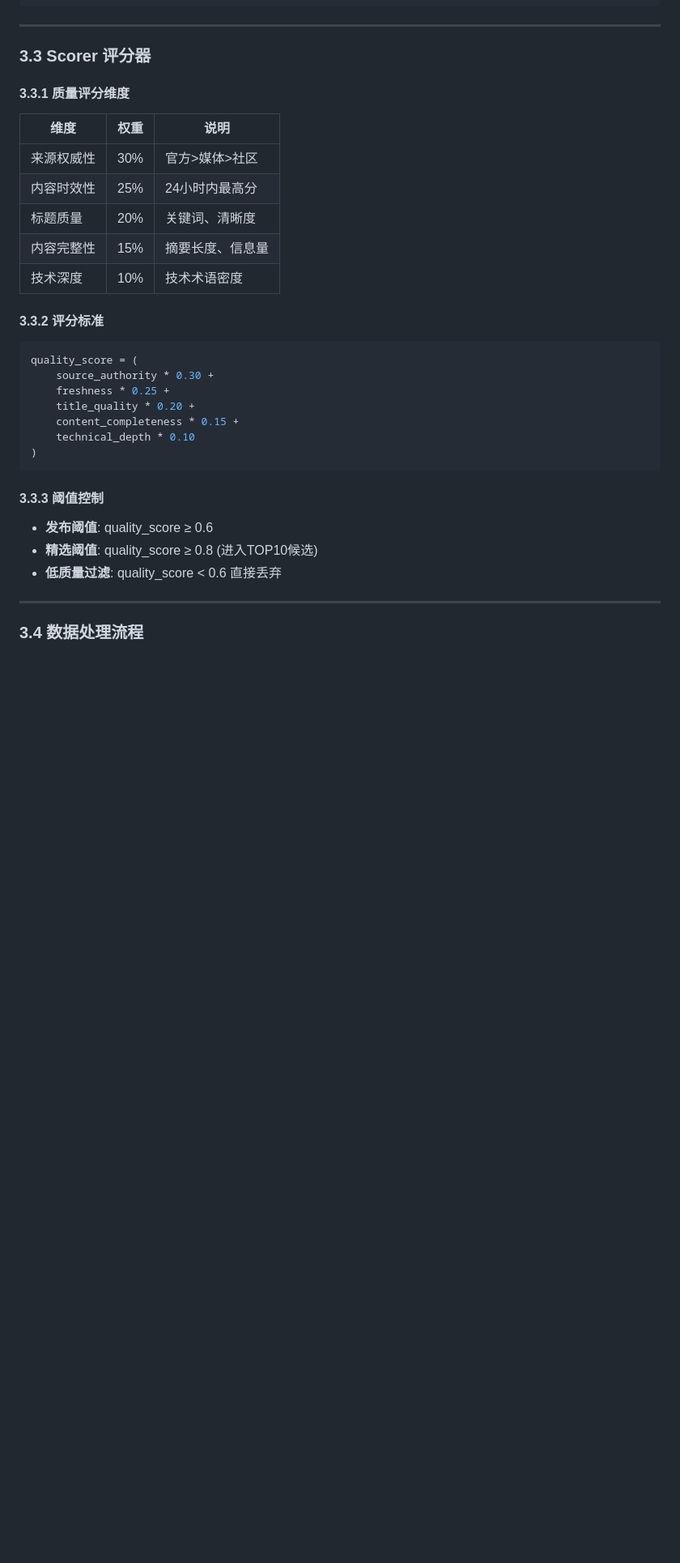
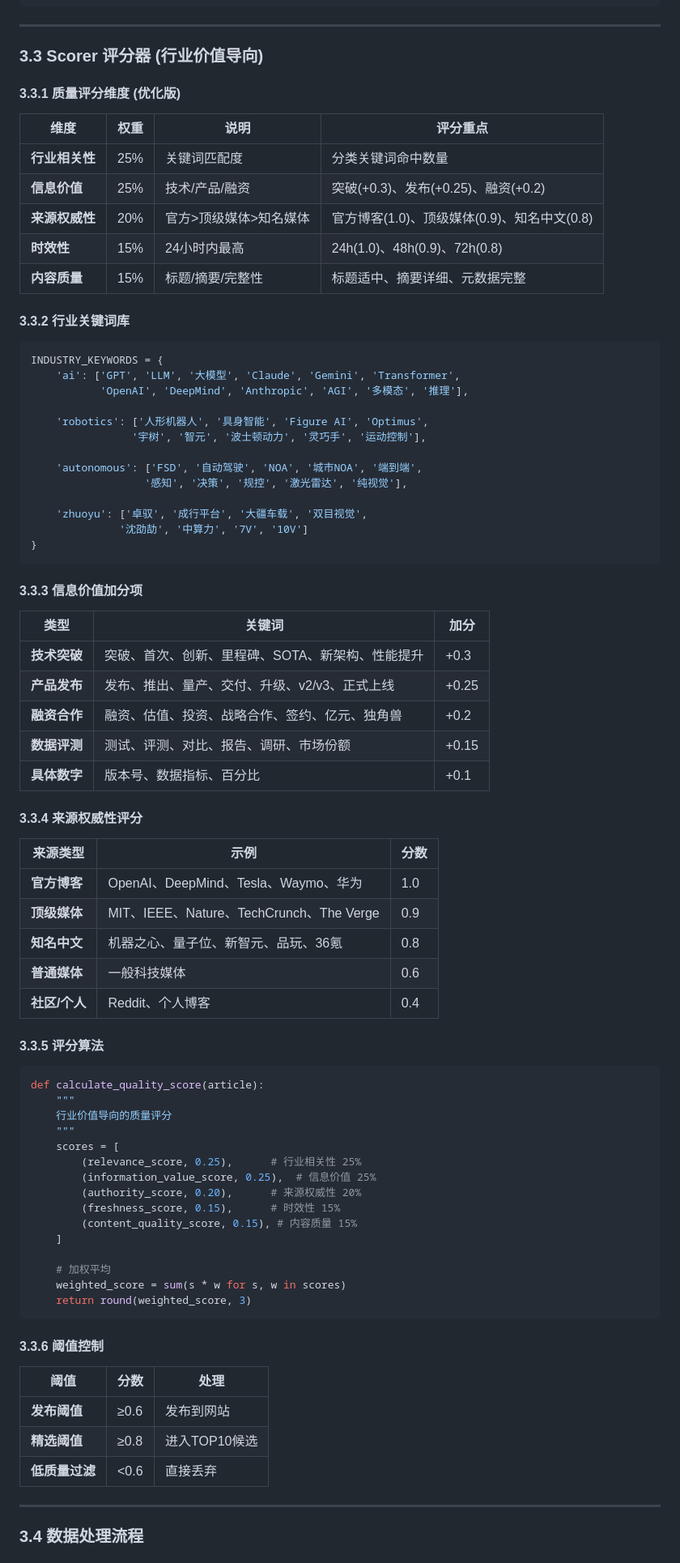
Before and after one commit to wenhengqiu/wenhengqiu.github.io, a Markdown page: INFO_GETTER_PRD.md, the part around the change. Shown at 81% size. GitHub-like rendering; blank space fills up the shorter version.

Commit message:
更新PRD：优化质量评分标准，行业价值导向

````diff
--- a/INFO_GETTER_PRD.md
+++ b/INFO_GETTER_PRD.md
@@ -216,32 +216,83 @@ class TranslationResult:
 
 ---
 
-### 3.3 Scorer 评分器
+### 3.3 Scorer 评分器 (行业价值导向)
 
-#### 3.3.1 质量评分维度
-| 维度 | 权重 | 说明 |
-|------|------|------|
-| 来源权威性 | 30% | 官方>媒体>社区 |
-| 内容时效性 | 25% | 24小时内最高分 |
-| 标题质量 | 20% | 关键词、清晰度 |
-| 内容完整性 | 15% | 摘要长度、信息量 |
-| 技术深度 | 10% | 技术术语密度 |
+#### 3.3.1 质量评分维度 (优化版)
 
-#### 3.3.2 评分标准
+| 维度 | 权重 | 说明 | 评分重点 |
+|------|------|------|----------|
+| **行业相关性** | 25% | 关键词匹配度 | 分类关键词命中数量 |
+| **信息价值** | 25% | 技术/产品/融资 | 突破(+0.3)、发布(+0.25)、融资(+0.2) |
+| **来源权威性** | 20% | 官方>顶级媒体>知名媒体 | 官方博客(1.0)、顶级媒体(0.9)、知名中文(0.8) |
+| **时效性** | 15% | 24小时内最高 | 24h(1.0)、48h(0.9)、72h(0.8) |
+| **内容质量** | 15% | 标题/摘要/完整性 | 标题适中、摘要详细、元数据完整 |
+
+#### 3.3.2 行业关键词库
+
 ```python
-quality_score = (
-    source_authority * 0.30 +
-    freshness * 0.25 +
-    title_quality * 0.20 +
-    content_completeness * 0.15 +
-    technical_depth * 0.10
-)
+INDUSTRY_KEYWORDS = {
+    'ai': ['GPT', 'LLM', '大模型', 'Claude', 'Gemini', 'Transformer',
+           'OpenAI', 'DeepMind', 'Anthropic', 'AGI', '多模态', '推理'],
+
+    'robotics': ['人形机器人', '具身智能', 'Figure AI', 'Optimus',
+                '宇树', '智元', '波士顿动力', '灵巧手', '运动控制'],
+
+    'autonomous': ['FSD', '自动驾驶', 'NOA', '城市NOA', '端到端',
+                  '感知', '决策', '规控', '激光雷达', '纯视觉'],
+
+    'zhuoyu': ['卓驭', '成行平台', '大疆车载', '双目视觉',
+              '沈劭劼', '中算力', '7V', '10V']
+}
 ```
 
-#### 3.3.3 阈值控制
-- **发布阈值**: quality_score ≥ 0.6
-- **精选阈值**: quality_score ≥ 0.8 (进入TOP10候选)
-- **低质量过滤**: quality_score < 0.6 直接丢弃
+#### 3.3.3 信息价值加分项
+
+| 类型 | 关键词 | 加分 |
+|------|--------|------|
+| **技术突破** | 突破、首次、创新、里程碑、SOTA、新架构、性能提升 | +0.3 |
+| **产品发布** | 发布、推出、量产、交付、升级、v2/v3、正式上线 | +0.25 |
+| **融资合作** | 融资、估值、投资、战略合作、签约、亿元、独角兽 | +0.2 |
+| **数据评测** | 测试、评测、对比、报告、调研、市场份额 | +0.15 |
+| **具体数字** | 版本号、数据指标、百分比 | +0.1 |
+
+#### 3.3.4 来源权威性评分
+
+| 来源类型 | 示例 | 分数 |
+|----------|------|------|
+| **官方博客** | OpenAI、DeepMind、Tesla、Waymo、华为 | 1.0 |
+| **顶级媒体** | MIT、IEEE、Nature、TechCrunch、The Verge | 0.9 |
+| **知名中文** | 机器之心、量子位、新智元、品玩、36氪 | 0.8 |
+| **普通媒体** | 一般科技媒体 | 0.6 |
+| **社区/个人** | Reddit、个人博客 | 0.4 |
+
+#### 3.3.5 评分算法
+
+```python
+def calculate_quality_score(article):
+    """
+    行业价值导向的质量评分
+    """
+    scores = [
+        (relevance_score, 0.25),      # 行业相关性 25%
+        (information_value_score, 0.25),  # 信息价值 25%
+        (authority_score, 0.20),      # 来源权威性 20%
+        (freshness_score, 0.15),      # 时效性 15%
+        (content_quality_score, 0.15), # 内容质量 15%
+    ]
+
+    # 加权平均
+    weighted_score = sum(s * w for s, w in scores)
+    return round(weighted_score, 3)
+```
+
+#### 3.3.6 阈值控制
+
+| 阈值 | 分数 | 处理 |
+|------|------|------|
+| **发布阈值** | ≥0.6 | 发布到网站 |
+| **精选阈值** | ≥0.8 | 进入TOP10候选 |
+| **低质量过滤** | <0.6 | 直接丢弃 |
 
 ---
 
````
